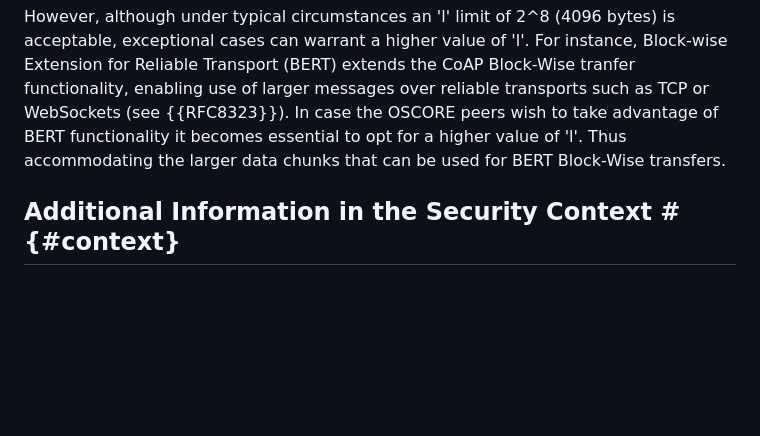
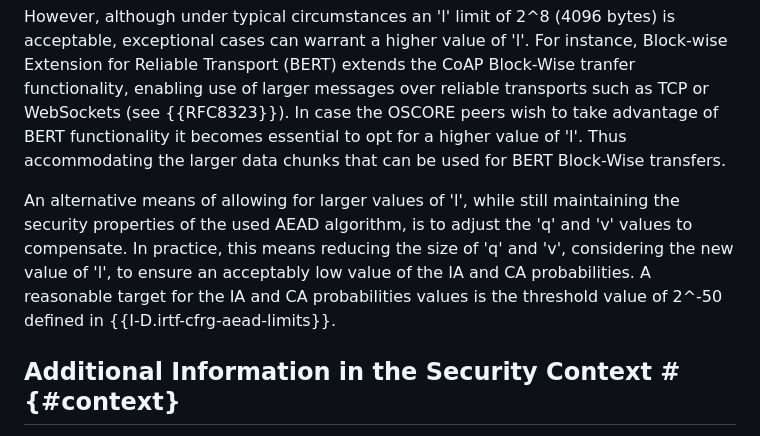
Before and after one commit to core-wg/oscore-key-limits, a Markdown page: draft-ietf-core-oscore-key-limits.md, the part around the change. Drawn GitHub-style; blank space fills up the shorter version.

Commit message:
Explain adjusting 'q' and 'v' to compensate for larger 'l' - closes #7

```diff
--- a/draft-ietf-core-oscore-key-limits.md
+++ b/draft-ietf-core-oscore-key-limits.md
@@ -146,6 +146,8 @@ With regards to the limit for 'l', the recommended 'l' value for the algorithms
 
 However, although under typical circumstances an 'l' limit of 2^8 (4096 bytes) is acceptable, exceptional cases can warrant a higher value of 'l'. For instance, Block-wise Extension for Reliable Transport (BERT) extends the CoAP Block-Wise tranfer functionality, enabling use of larger messages over reliable transports such as TCP or WebSockets (see {{RFC8323}}). In case the OSCORE peers wish to take advantage of BERT functionality it becomes essential to opt for a higher value of 'l'. Thus accommodating the larger data chunks that can be used for BERT Block-Wise transfers.
 
+An alternative means of allowing for larger values of 'l', while still maintaining the security properties of the used AEAD algorithm, is to adjust the 'q' and 'v' values to compensate. In practice, this means reducing the size of 'q' and 'v', considering the new value of 'l', to ensure an acceptably low value of the IA and CA probabilities. A reasonable target for the IA and CA probabilities values is the threshold value of 2^-50 defined in {{I-D.irtf-cfrg-aead-limits}}.
+
 ## Additional Information in the Security Context # {#context}
 
 In addition to what defined in {{Section 3.1 of RFC8613}}, the following parameters, associated to an OSCORE Security Context, can be used for keeping track of expiration of an OSCORE Security Context and maintaining key usage below safe limits.
```
